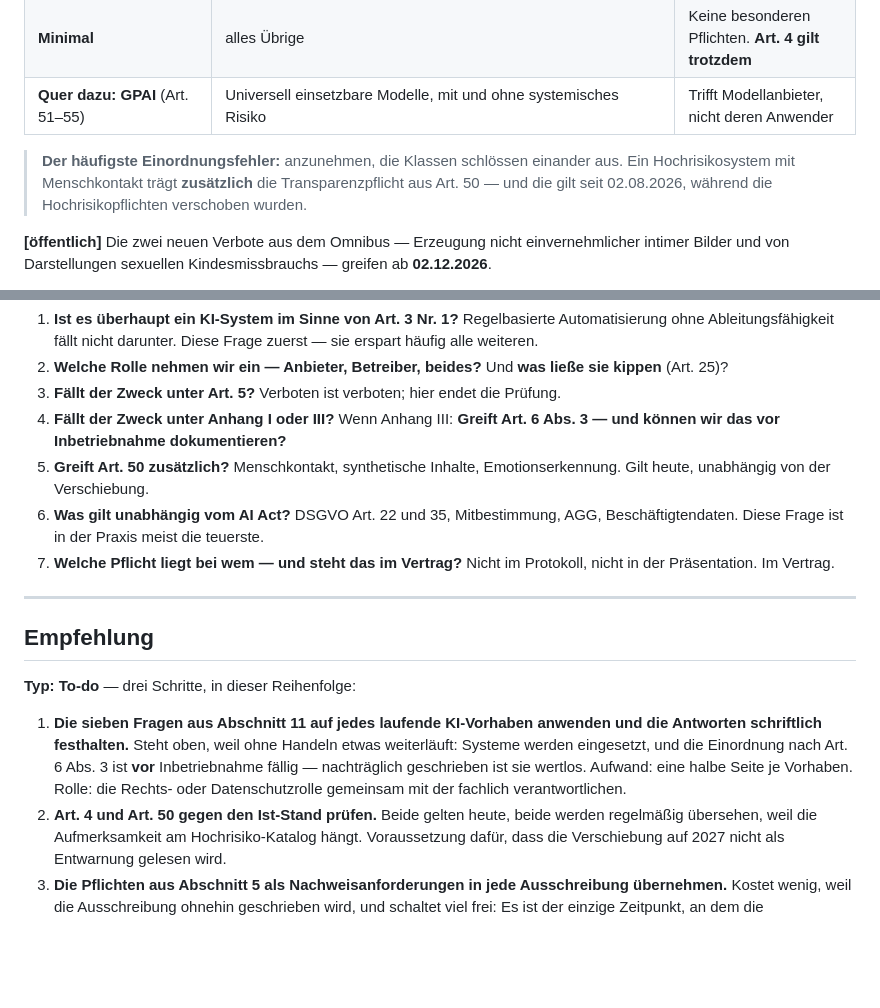
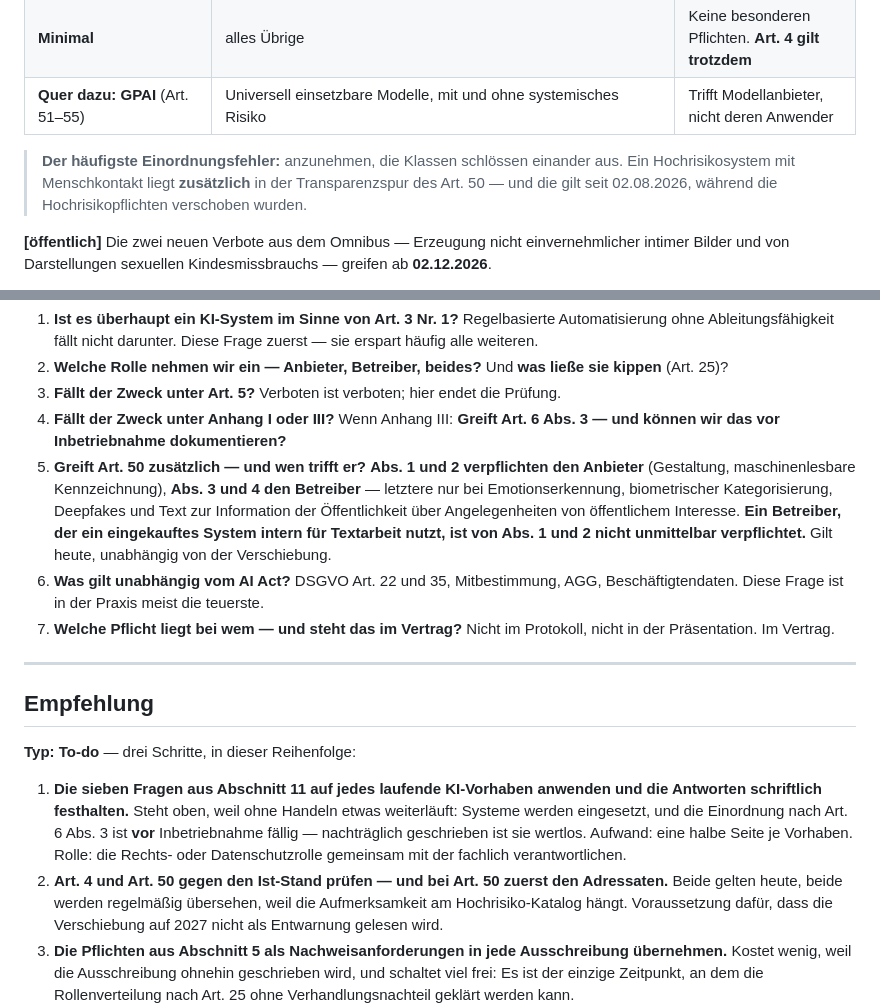
Before and after one commit to raetsch-hue/aitm-kursviewer, a Markdown page: bibliothek/eu-ai-act.md, 2 parts joined by grey strips. GitHub-like rendering; blank space fills up the shorter version.

```diff
--- a/bibliothek/eu-ai-act.md
+++ b/bibliothek/eu-ai-act.md
@@ -54,7 +54,7 @@ Verordnung (EU) 2024/1689, in Kraft seit 01.08.2024, geändert durch den *Digita
 | **Quer dazu: GPAI** (Art. 51–55) | Universell einsetzbare Modelle, mit und ohne systemisches Risiko | Trifft Modellanbieter, nicht deren Anwender |
 
 > **Der häufigste Einordnungsfehler:** anzunehmen, die Klassen schlössen einander aus. Ein
-> Hochrisikosystem mit Menschkontakt trägt **zusätzlich** die Transparenzpflicht aus Art. 50 — und
+> Hochrisikosystem mit Menschkontakt liegt **zusätzlich** in der Transparenzspur des Art. 50 — und
 > die gilt seit 02.08.2026, während die Hochrisikopflichten verschoben wurden.
 
 **[öffentlich]** Die zwei neuen Verbote aus dem Omnibus — Erzeugung nicht einvernehmlicher intimer
@@ -271,7 +271,7 @@ hat eine Standardantwort.
 3. **Fällt der Zweck unter Art. 5?** Verboten ist verboten; hier endet die Prüfung.
 4. **Fällt der Zweck unter Anhang I oder III?** Wenn Anhang III: **Greift Art. 6 Abs. 3 — und können
    wir das vor Inbetriebnahme dokumentieren?**
-5. **Greift Art. 50 zusätzlich?** Menschkontakt, synthetische Inhalte, Emotionserkennung. Gilt heute,
+5. **Greift Art. 50 zusätzlich — und wen trifft er?** **Abs. 1 und 2 verpflichten den Anbieter** (Gestaltung, maschinenlesbare Kennzeichnung), **Abs. 3 und 4 den Betreiber** — letztere nur bei Emotionserkennung, biometrischer Kategorisierung, Deepfakes und Text zur Information der Öffentlichkeit über Angelegenheiten von öffentlichem Interesse. **Ein Betreiber, der ein eingekauftes System intern für Textarbeit nutzt, ist von Abs. 1 und 2 nicht unmittelbar verpflichtet.** Gilt heute,
    unabhängig von der Verschiebung.
 6. **Was gilt unabhängig vom AI Act?** DSGVO Art. 22 und 35, Mitbestimmung, AGG, Beschäftigtendaten.
    Diese Frage ist in der Praxis meist die teuerste.
@@ -289,7 +289,7 @@ hat eine Standardantwort.
    eingesetzt, und die Einordnung nach Art. 6 Abs. 3 ist **vor** Inbetriebnahme fällig — nachträglich
    geschrieben ist sie wertlos. Aufwand: eine halbe Seite je Vorhaben. Rolle: die Rechts- oder
    Datenschutzrolle gemeinsam mit der fachlich verantwortlichen.
-2. **Art. 4 und Art. 50 gegen den Ist-Stand prüfen.** Beide gelten heute, beide werden regelmäßig
+2. **Art. 4 und Art. 50 gegen den Ist-Stand prüfen — und bei Art. 50 zuerst den Adressaten.** Beide gelten heute, beide werden regelmäßig
    übersehen, weil die Aufmerksamkeit am Hochrisiko-Katalog hängt. Voraussetzung dafür, dass die
    Verschiebung auf 2027 nicht als Entwarnung gelesen wird.
 3. **Die Pflichten aus Abschnitt 5 als Nachweisanforderungen in jede Ausschreibung übernehmen.**
```
Also changed, not shown: artefakte/woche-05/5.1-fragen-je-kapitel.md (+4 -2 lines), recht/pruefungsplan-daten-und-ki.md (+2 -2 lines).
